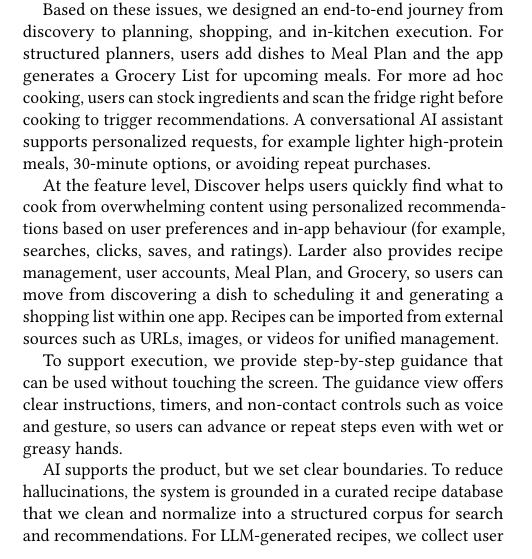
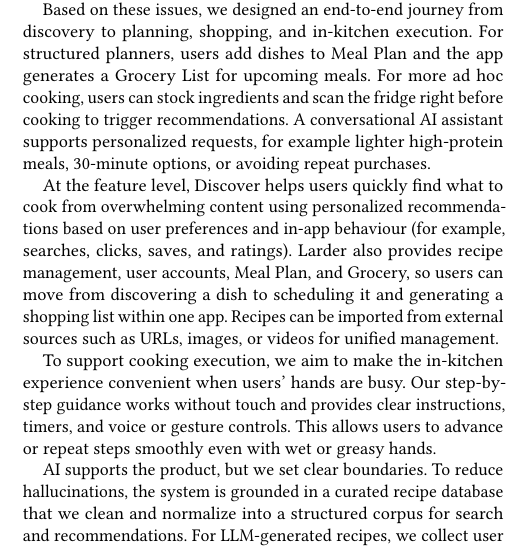
Before and after one commit to MarlinDiary/CourseLaTeX, a LaTeX paper (Journal/paper.tex): part of one column of page 1 of 4, cut so that both start at the same text. Compiled offline with pdfLaTeX.

Commit message:
Refine cooking execution description for clarity and user experience in paper.tex

```diff
--- a/Journal/paper.tex
+++ b/Journal/paper.tex
@@ -47,7 +47,7 @@
 
 At the feature level, Discover helps users quickly find what to cook from overwhelming content using personalized recommendations based on user preferences and in-app behaviour (for example, searches, clicks, saves, and ratings). Larder also provides recipe management, user accounts, Meal Plan, and Grocery, so users can move from discovering a dish to scheduling it and generating a shopping list within one app. Recipes can be imported from external sources such as URLs, images, or videos for unified management.
 
-To support execution, we provide step-by-step guidance that can be used without touching the screen. The guidance view offers clear instructions, timers, and non-contact controls such as voice and gesture, so users can advance or repeat steps even with wet or greasy hands.
+To support cooking execution, we aim to make the in-kitchen experience convenient when users' hands are busy. Our step-by-step guidance works without touch and provides clear instructions, timers, and voice or gesture controls. This allows users to advance or repeat steps smoothly even with wet or greasy hands.
 
 AI supports the product, but we set clear boundaries. To reduce hallucinations, the system is grounded in a curated recipe database that we clean and normalize into a structured corpus for search and recommendations. For LLM-generated recipes, we collect user feedback and ratings to guide iterative improvements. We also state that we do not train proprietary models, we avoid maintenance-heavy inventory management, and we do not provide medical-grade dietary advice. Given model invocation cost and token limits, we also optimize for reliability within limited context.
 
```
